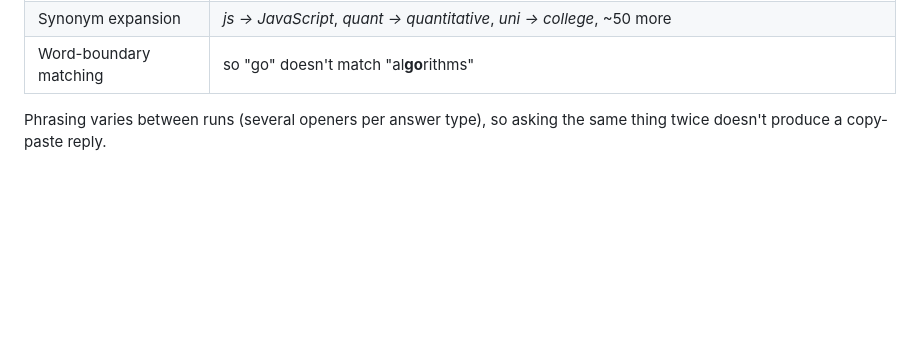
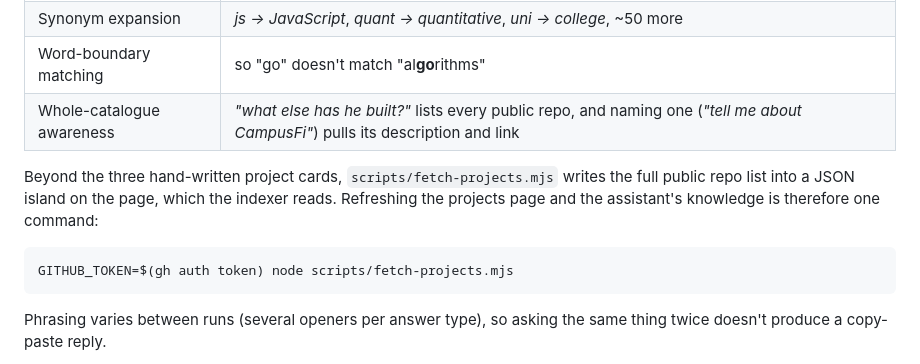
Before and after one commit to aloniewski2/pixel-portfolio, a Markdown page: README.md, the part around the change. GitHub-like rendering; blank space fills up the shorter version.

Commit message:
Document the assistant's repo awareness

````diff
--- a/README.md
+++ b/README.md
@@ -107,6 +107,15 @@ the way out, so nothing arrives as a wall of formal prose:
 | Off-limits questions | *"expected salary?"* → declines and points to email |
 | Synonym expansion | *js → JavaScript*, *quant → quantitative*, *uni → college*, ~50 more |
 | Word-boundary matching | so "go" doesn't match "al**go**rithms" |
+| Whole-catalogue awareness | *"what else has he built?"* lists every public repo, and naming one (*"tell me about CampusFi"*) pulls its description and link |
+
+Beyond the three hand-written project cards, `scripts/fetch-projects.mjs` writes the full public
+repo list into a JSON island on the page, which the indexer reads. Refreshing the projects page and
+the assistant's knowledge is therefore one command:
+
+```bash
+GITHUB_TOKEN=$(gh auth token) node scripts/fetch-projects.mjs
+```
 
 Phrasing varies between runs (several openers per answer type), so asking the same thing twice
 doesn't produce a copy-paste reply.
````
